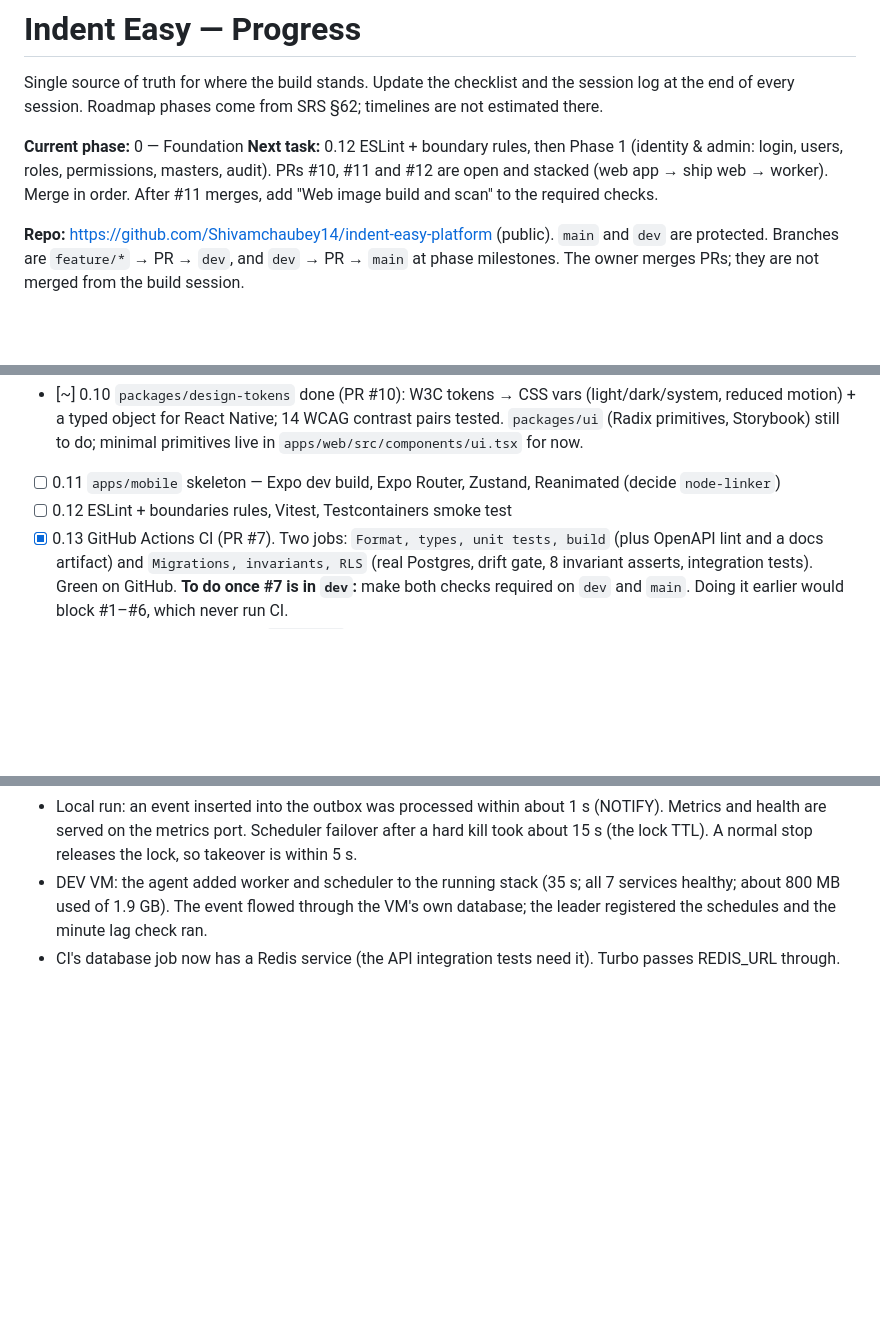
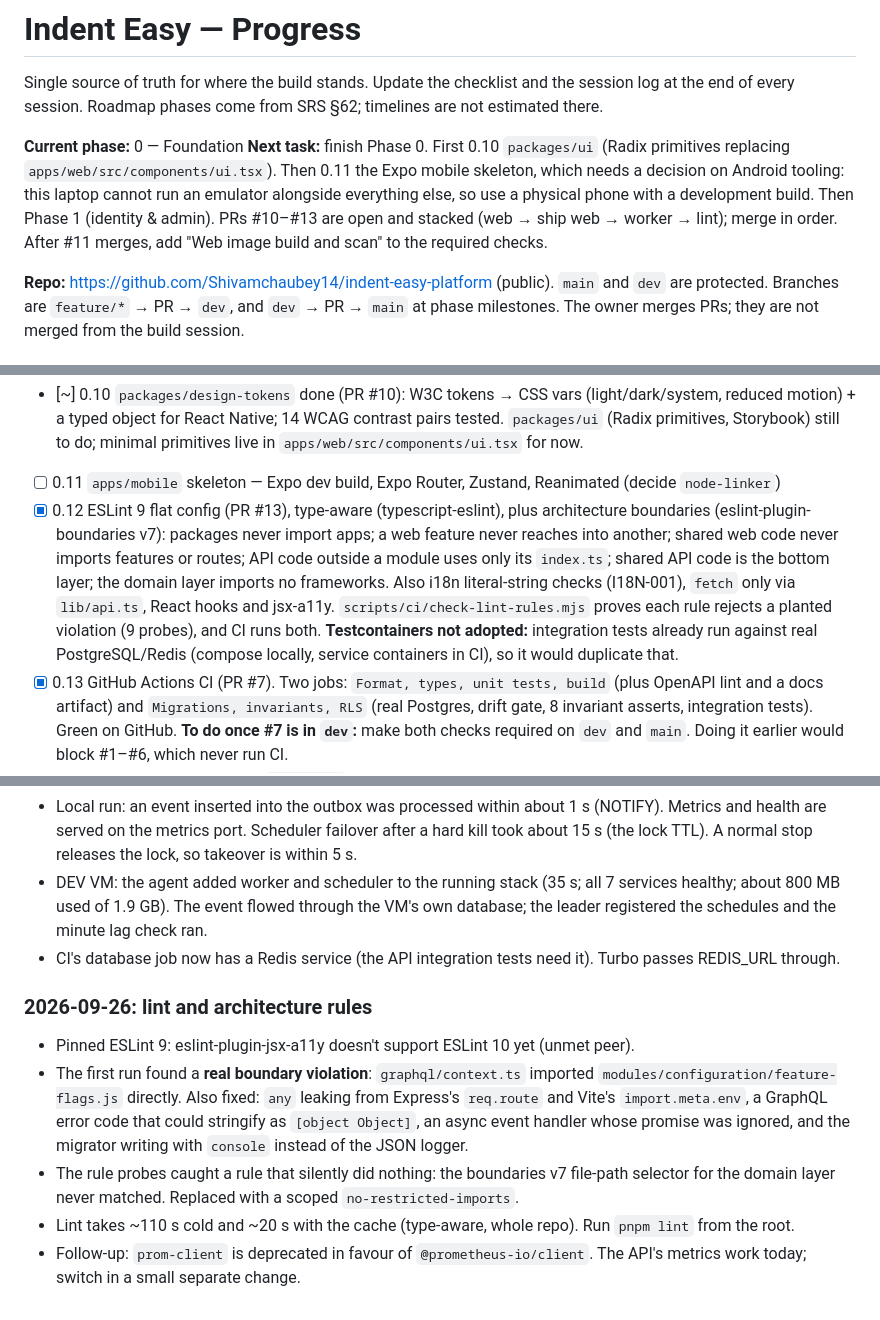
Before and after one commit to Shivamchaubey14/indent-easy-platform, a Markdown page: docs/PROGRESS.md, 3 parts joined by grey strips. Drawn GitHub-style; blank space fills up the shorter version.

```diff
--- a/docs/PROGRESS.md
+++ b/docs/PROGRESS.md
@@ -4,7 +4,7 @@ Single source of truth for where the build stands. Update the checklist and the
 end of every session. Roadmap phases come from SRS §62; timelines are not estimated there.
 
 **Current phase:** 0 — Foundation
-**Next task:** 0.12 ESLint + boundary rules, then Phase 1 (identity & admin: login, users, roles, permissions, masters, audit). PRs #10, #11 and #12 are open and stacked (web app → ship web → worker). Merge in order. After #11 merges, add "Web image build and scan" to the required checks.
+**Next task:** finish Phase 0. First 0.10 `packages/ui` (Radix primitives replacing `apps/web/src/components/ui.tsx`). Then 0.11 the Expo mobile skeleton, which needs a decision on Android tooling: this laptop cannot run an emulator alongside everything else, so use a physical phone with a development build. Then Phase 1 (identity & admin). PRs #10–#13 are open and stacked (web → ship web → worker → lint); merge in order. After #11 merges, add "Web image build and scan" to the required checks.
 
 **Repo:** https://github.com/Shivamchaubey14/indent-easy-platform (public). `main` and `dev` are protected. Branches are `feature/*` → PR → `dev`, and `dev` → PR → `main` at phase milestones. The owner merges PRs; they are not merged from the build session.
 
@@ -38,7 +38,7 @@ end of every session. Roadmap phases come from SRS §62; timelines are not estim
 - [x] 0.9b Ship the web app (PR #11): NGINX web image (unprivileged, read-only, strict CSP, SPA fallback, immutable asset caching), two API replicas (`api-a`, `api-b`) behind it, and a rolling deploy agent for both images. CI builds, scans and boot-tests api and web as a matrix and promotes both. **Tested live on DEV**: API release with 0 failed requests (67/67), broken API release with 0 failed (492/492) plus rollback, web-only release ~0.6 s gap, one-time layout switch ~8 s.
 - [~] 0.10 `packages/design-tokens` done (PR #10): W3C tokens → CSS vars (light/dark/system, reduced motion) + a typed object for React Native; 14 WCAG contrast pairs tested. `packages/ui` (Radix primitives, Storybook) still to do; minimal primitives live in `apps/web/src/components/ui.tsx` for now.
 - [ ] 0.11 `apps/mobile` skeleton — Expo dev build, Expo Router, Zustand, Reanimated (decide `node-linker`)
-- [ ] 0.12 ESLint + boundaries rules, Vitest, Testcontainers smoke test
+- [x] 0.12 ESLint 9 flat config (PR #13), type-aware (typescript-eslint), plus architecture boundaries (eslint-plugin-boundaries v7): packages never import apps; a web feature never reaches into another; shared web code never imports features or routes; API code outside a module uses only its `index.ts`; shared API code is the bottom layer; the domain layer imports no frameworks. Also i18n literal-string checks (I18N-001), `fetch` only via `lib/api.ts`, React hooks and jsx-a11y. `scripts/ci/check-lint-rules.mjs` proves each rule rejects a planted violation (9 probes), and CI runs both. **Testcontainers not adopted:** integration tests already run against real PostgreSQL/Redis (compose locally, service containers in CI), so it would duplicate that.
 - [x] 0.13 GitHub Actions CI (PR #7). Two jobs: `Format, types, unit tests, build` (plus OpenAPI lint and a docs artifact) and `Migrations, invariants, RLS` (real Postgres, drift gate, 8 invariant asserts, integration tests). Green on GitHub. **To do once #7 is in `dev`:** make both checks required on `dev` and `main`. Doing it earlier would block #1–#6, which never run CI.
 - [x] 0.13a API documentation site `apps/docs` (PR #6): guide, REST (Scalar), GraphQL (SpectaQL), events, status generated from the API build. Published by CI to Cloudflare Pages behind Cloudflare Access, and the deploy refuses to publish without the gate. **Waiting on the user:** Cloudflare account, Access app and GitHub secrets (`docs/runbooks/api-docs.md`)
 - [x] 0.14 API image (`infrastructure/docker/api.Dockerfile`, PR #8): distroless Debian 13, UID 10001, read-only root filesystem, about 60 MB compressed (285 MB unpacked), also the migrator (`dist/migrate.js`). CI lints, builds, scans (Trivy: 0 High/Critical) and boot-tests it. The web image waits for 0.9. Runbook: `docs/runbooks/containers.md`
@@ -134,3 +134,10 @@ end of every session. Roadmap phases come from SRS §62; timelines are not estim
 - Local run: an event inserted into the outbox was processed within about 1 s (NOTIFY). Metrics and health are served on the metrics port. Scheduler failover after a hard kill took about 15 s (the lock TTL). A normal stop releases the lock, so takeover is within 5 s.
 - DEV VM: the agent added worker and scheduler to the running stack (35 s; all 7 services healthy; about 800 MB used of 1.9 GB). The event flowed through the VM's own database; the leader registered the schedules and the minute lag check ran.
 - CI's database job now has a Redis service (the API integration tests need it). Turbo passes REDIS_URL through.
+
+### 2026-09-26: lint and architecture rules
+- Pinned ESLint 9: eslint-plugin-jsx-a11y doesn't support ESLint 10 yet (unmet peer).
+- The first run found a **real boundary violation**: `graphql/context.ts` imported `modules/configuration/feature-flags.js` directly. Also fixed: `any` leaking from Express's `req.route` and Vite's `import.meta.env`, a GraphQL error code that could stringify as `[object Object]`, an async event handler whose promise was ignored, and the migrator writing with `console` instead of the JSON logger.
+- The rule probes caught a rule that silently did nothing: the boundaries v7 file-path selector for the domain layer never matched. Replaced with a scoped `no-restricted-imports`.
+- Lint takes ~110 s cold and ~20 s with the cache (type-aware, whole repo). Run `pnpm lint` from the root.
+- Follow-up: `prom-client` is deprecated in favour of `@prometheus-io/client`. The API's metrics work today; switch in a small separate change.
```
Also changed, not shown: README.md (+14 -0 lines).
